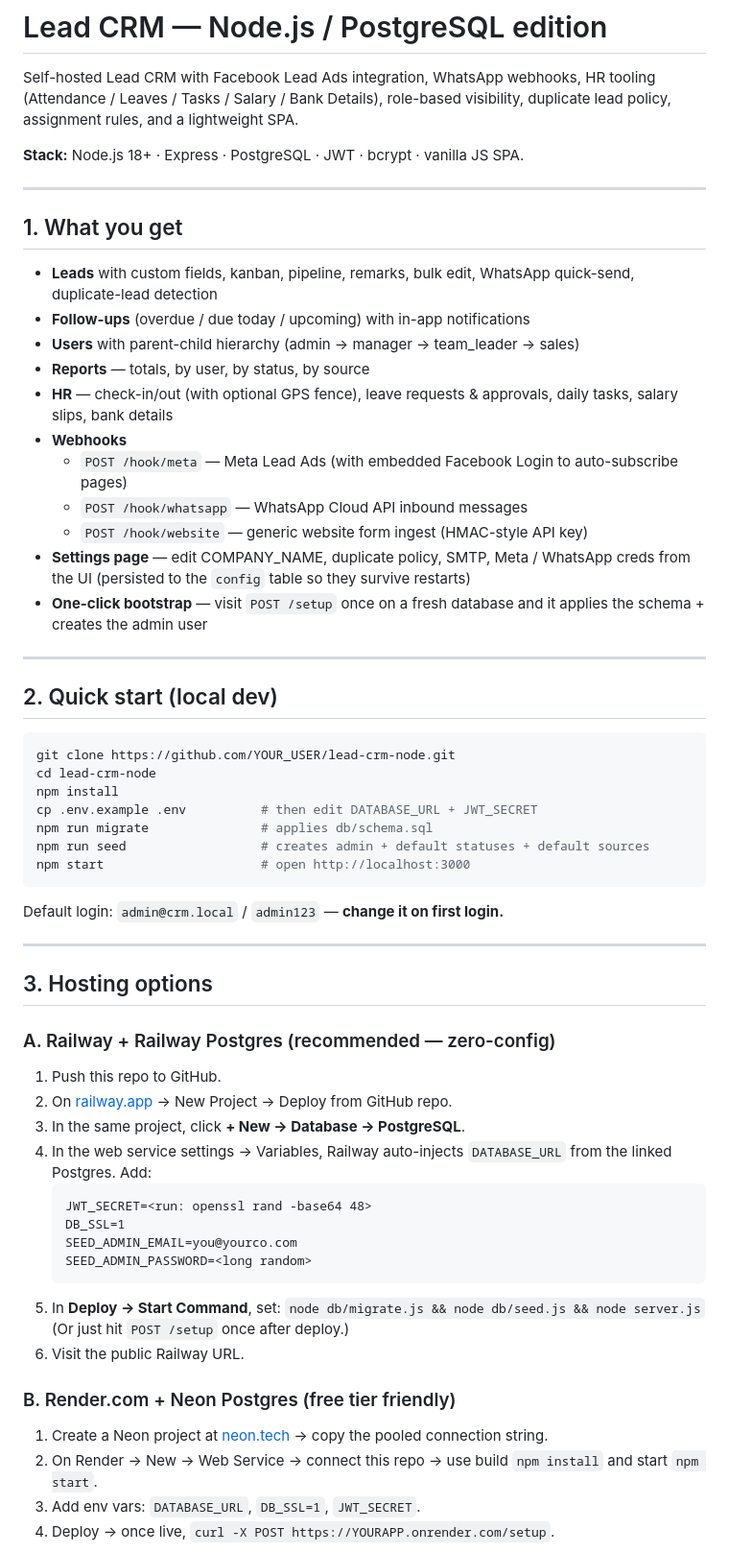
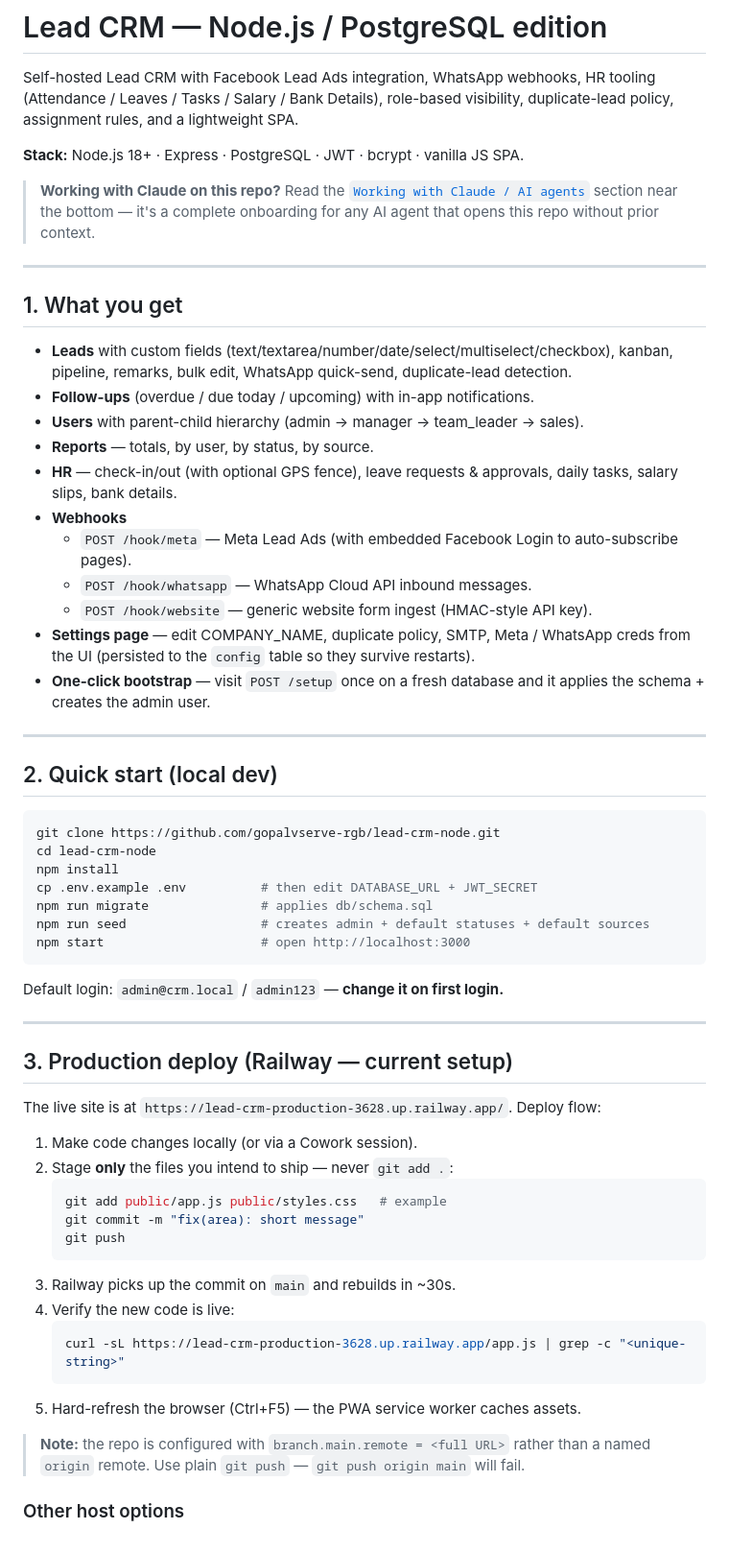
Before and after one commit to gopalvserve-rgb/lead-crm-node, a Markdown page: README.md, the part around one of its changes. Shown at 96% size. Drawn GitHub-style.

````diff
--- a/README.md
+++ b/README.md
@@ -2,32 +2,34 @@
 
 Self-hosted Lead CRM with Facebook Lead Ads integration, WhatsApp webhooks,
 HR tooling (Attendance / Leaves / Tasks / Salary / Bank Details), role-based
-visibility, duplicate lead policy, assignment rules, and a lightweight SPA.
+visibility, duplicate-lead policy, assignment rules, and a lightweight SPA.
 
 **Stack:** Node.js 18+ · Express · PostgreSQL · JWT · bcrypt · vanilla JS SPA.
+
+> **Working with Claude on this repo?** Read the [`Working with Claude / AI agents`](#working-with-claude--ai-agents) section near the bottom — it's a complete onboarding for any AI agent that opens this repo without prior context.
 
 ---
 
 ## 1. What you get
 
-- **Leads** with custom fields, kanban, pipeline, remarks, bulk edit, WhatsApp quick-send, duplicate-lead detection
-- **Follow-ups** (overdue / due today / upcoming) with in-app notifications
-- **Users** with parent-child hierarchy (admin → manager → team_leader → sales)
-- **Reports** — totals, by user, by status, by source
-- **HR** — check-in/out (with optional GPS fence), leave requests & approvals, daily tasks, salary slips, bank details
+- **Leads** with custom fields (text/textarea/number/date/select/multiselect/checkbox), kanban, pipeline, remarks, bulk edit, WhatsApp quick-send, duplicate-lead detection.
+- **Follow-ups** (overdue / due today / upcoming) with in-app notifications.
+- **Users** with parent-child hierarchy (admin → manager → team_leader → sales).
+- **Reports** — totals, by user, by status, by source.
+- **HR** — check-in/out (with optional GPS fence), leave requests & approvals, daily tasks, salary slips, bank details.
 - **Webhooks**
-  - `POST /hook/meta` — Meta Lead Ads (with embedded Facebook Login to auto-subscribe pages)
-  - `POST /hook/whatsapp` — WhatsApp Cloud API inbound messages
-  - `POST /hook/website` — generic website form ingest (HMAC-style API key)
-- **Settings page** — edit COMPANY_NAME, duplicate policy, SMTP, Meta / WhatsApp creds from the UI (persisted to the `config` table so they survive restarts)
-- **One-click bootstrap** — visit `POST /setup` once on a fresh database and it applies the schema + creates the admin user
+  - `POST /hook/meta` — Meta Lead Ads (with embedded Facebook Login to auto-subscribe pages).
+  - `POST /hook/whatsapp` — WhatsApp Cloud API inbound messages.
+  - `POST /hook/website` — generic website form ingest (HMAC-style API key).
+- **Settings page** — edit COMPANY_NAME, duplicate policy, SMTP, Meta / WhatsApp creds from the UI (persisted to the `config` table so they survive restarts).
+- **One-click bootstrap** — visit `POST /setup` once on a fresh database and it applies the schema + creates the admin user.
 
 ---
 
 ## 2. Quick start (local dev)
 
 ```bash
-git clone https://github.com/YOUR_USER/lead-crm-node.git
+git clone https://github.com/gopalvserve-rgb/lead-crm-node.git
 cd lead-crm-node
 npm install
 cp .env.example .env          # then edit DATABASE_URL + JWT_SECRET
@@ -40,28 +42,26 @@ Default login: `admin@crm.local` / `admin123` — **change it on first login.**
 
 ---
 
-## 3. Hosting options
+## 3. Production deploy (Railway — current setup)
 
-### A. Railway + Railway Postgres (recommended — zero-config)
+The live site is at `https://lead-crm-production-3628.up.railway.app/`. Deploy
+flow:
 
-1. Push this repo to GitHub.
-2. On [railway.app](https://railway.app) → New Project → Deploy from GitHub repo.
-3. In the same project, click **+ New → Database → PostgreSQL**.
-4. In the web service settings → Variables, Railway auto-injects `DATABASE_URL` from the linked Postgres. Add:
+1. Make code changes locally (or via a Cowork session).
+2. Stage **only** the files you intend to ship — never `git add .`:
+   ```bash
+   git add public/app.js public/styles.css   # example
+   git commit -m "fix(area): short message"
+   git push
    ```
-   JWT_SECRET=<run: openssl rand -base64 48>
-   DB_SSL=1
-   SEED_ADMIN_EMAIL=you@yourco.com
-   SEED_ADMIN_PASSWORD=<long random>
+3. Railway picks up the commit on `main` and rebuilds in ~30s.
+4. Verify the new code is live:
+   ```bash
+   curl -sL https://lead-crm-production-3628.up.railway.app/app.js | grep -c "<unique-string>"
    ```
-5. In **Deploy → Start Command**, set: `node db/migrate.js && node db/seed.js && node server.js`
-   (Or just hit `POST /setup` once after deploy.)
-6. Visit the public Railway URL.
+5. Hard-refresh the browser (Ctrl+F5) — the PWA service worker caches assets.
 
-### B. Render.com + Neon Postgres (free tier friendly)
+> **Note:** the repo is configured with `branch.main.remote = <full URL>` rather than a named `origin` remote. Use plain `git push` — `git push origin main` will fail.
 
-1. Create a Neon project at [neon.tech](https://neon.tech) → copy the pooled connection string.
-2. On Render → New → Web Service → connect this repo → use build `npm install` and start `npm start`.
-3. Add env vars: `DATABASE_URL`, `DB_SSL=1`, `JWT_SECRET`.
-4. Deploy → once live, `curl -X POST https://YOURAPP.onrender.com/setup`.
+### Other host options
 
````
Also changed, not shown: other parts of README.md (+134 -66 lines).
